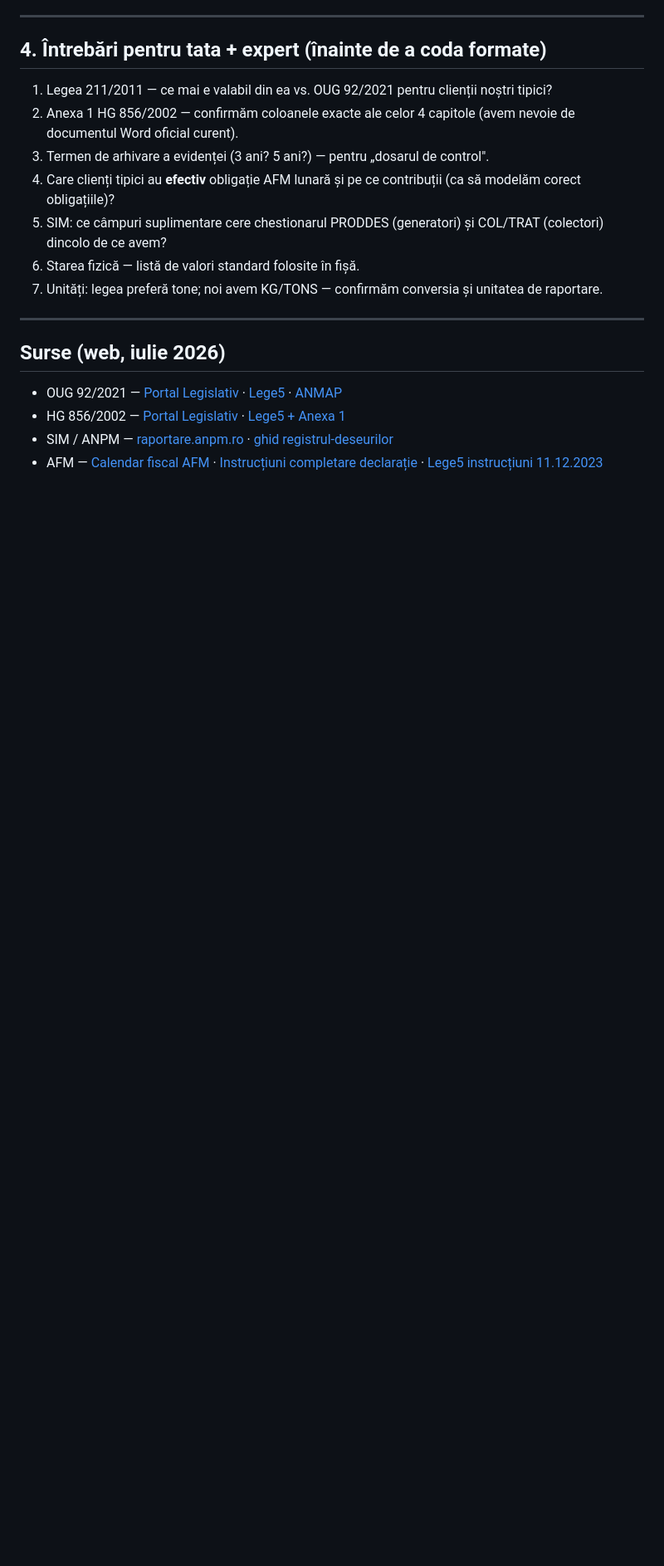
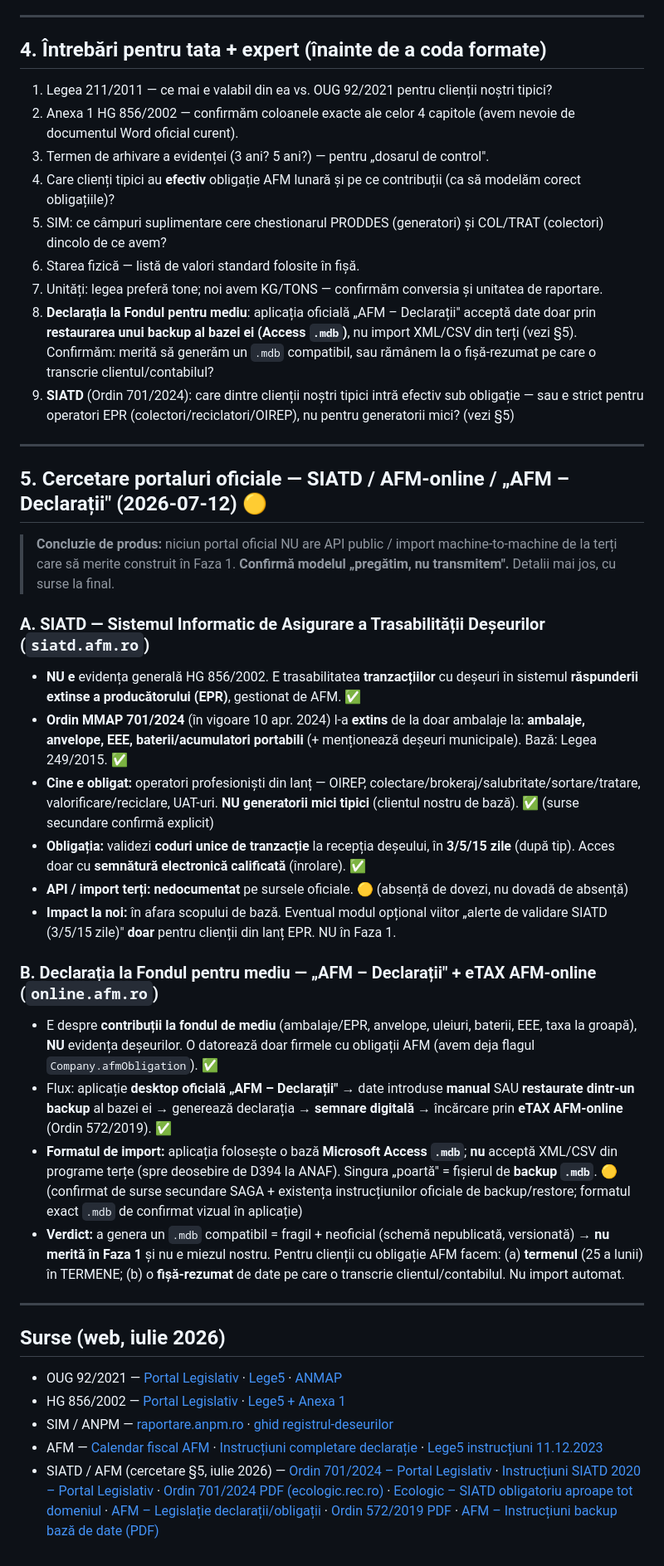
Before and after one commit to whoisonica/ecoregistru, a Markdown page: docs/legislatie.md, the part around the change. Shown at 83% size. GitHub-like rendering; blank space fills up the shorter version.

```diff
--- a/docs/legislatie.md
+++ b/docs/legislatie.md
@@ -95,6 +95,28 @@ Codurile **R1–R13** (valorificare) și **D1–D15** (eliminare) provin din Dir
 5. SIM: ce câmpuri suplimentare cere chestionarul PRODDES (generatori) și COL/TRAT (colectori) dincolo de ce avem?
 6. Starea fizică — listă de valori standard folosite în fișă.
 7. Unități: legea preferă tone; noi avem KG/TONS — confirmăm conversia și unitatea de raportare.
+8. **Declarația la Fondul pentru mediu**: aplicația oficială „AFM – Declarații" acceptă date doar prin **restaurarea unui backup al bazei ei (Access `.mdb`)**, nu import XML/CSV din terți (vezi §5). Confirmăm: merită să generăm un `.mdb` compatibil, sau rămânem la o fișă-rezumat pe care o transcrie clientul/contabilul?
+9. **SIATD** (Ordin 701/2024): care dintre clienții noștri tipici intră efectiv sub obligație — sau e strict pentru operatori EPR (colectori/reciclatori/OIREP), nu pentru generatorii mici? (vezi §5)
+
+---
+
+## 5. Cercetare portaluri oficiale — SIATD / AFM-online / „AFM – Declarații" (2026-07-12) 🟡
+
+> **Concluzie de produs:** niciun portal oficial NU are API public / import machine-to-machine de la terți care să merite construit în Faza 1. **Confirmă modelul „pregătim, nu transmitem".** Detalii mai jos, cu surse la final.
+
+### A. SIATD — Sistemul Informatic de Asigurare a Trasabilității Deșeurilor (`siatd.afm.ro`)
+- **NU e** evidența generală HG 856/2002. E trasabilitatea **tranzacțiilor** cu deșeuri în sistemul **răspunderii extinse a producătorului (EPR)**, gestionat de AFM. ✅
+- **Ordin MMAP 701/2024** (în vigoare 10 apr. 2024) l-a **extins** de la doar ambalaje la: **ambalaje, anvelope, EEE, baterii/acumulatori portabili** (+ menționează deșeuri municipale). Bază: Legea 249/2015. ✅
+- **Cine e obligat:** operatori profesioniști din lanț — OIREP, colectare/brokeraj/salubritate/sortare/tratare, valorificare/reciclare, UAT-uri. **NU generatorii mici tipici** (clientul nostru de bază). ✅ (surse secundare confirmă explicit)
+- **Obligația:** validezi **coduri unice de tranzacție** la recepția deșeului, în **3/5/15 zile** (după tip). Acces doar cu **semnătură electronică calificată** (înrolare). ✅
+- **API / import terți:** **nedocumentat** pe sursele oficiale. 🟡 (absență de dovezi, nu dovadă de absență)
+- **Impact la noi:** în afara scopului de bază. Eventual modul opțional viitor „alerte de validare SIATD (3/5/15 zile)" **doar** pentru clienții din lanț EPR. NU în Faza 1.
+
+### B. Declarația la Fondul pentru mediu — „AFM – Declarații" + eTAX AFM-online (`online.afm.ro`)
+- E despre **contribuții la fondul de mediu** (ambalaje/EPR, anvelope, uleiuri, baterii, EEE, taxa la groapă), **NU** evidența deșeurilor. O datorează doar firmele cu obligații AFM (avem deja flagul `Company.afmObligation`). ✅
+- Flux: aplicație **desktop oficială „AFM – Declarații"** → date introduse **manual** SAU **restaurate dintr-un backup** al bazei ei → generează declarația → **semnare digitală** → încărcare prin **eTAX AFM-online** (Ordin 572/2019). ✅
+- **Formatul de import:** aplicația folosește o bază **Microsoft Access `.mdb`**; **nu** acceptă XML/CSV din programe terțe (spre deosebire de D394 la ANAF). Singura „poartă" = fișierul de **backup `.mdb`**. 🟡 (confirmat de surse secundare SAGA + existența instrucțiunilor oficiale de backup/restore; formatul exact `.mdb` de confirmat vizual în aplicație)
+- **Verdict:** a genera un `.mdb` compatibil = fragil + neoficial (schemă nepublicată, versionată) → **nu merită în Faza 1** și nu e miezul nostru. Pentru clienții cu obligație AFM facem: (a) **termenul** (25 a lunii) în TERMENE; (b) o **fișă-rezumat** de date pe care o transcrie clientul/contabilul. Nu import automat.
 
 ---
 
@@ -103,3 +125,4 @@ Codurile **R1–R13** (valorificare) și **D1–D15** (eliminare) provin din Dir
 - HG 856/2002 — [Portal Legislativ](https://legislatie.just.ro/Public/DetaliiDocumentAfis/38294) · [Lege5 + Anexa 1](https://lege5.ro/Gratuit/gm3tgnrw/anexa-nr-1-hotarare-856-2002)
 - SIM / ANPM — [raportare.anpm.ro](https://raportare.anpm.ro/) · [ghid registrul-deseurilor](https://registrul-deseurilor.ro/2025/08/07/anpm-a-deschis-sesiunea-de-raportare-pentru-2024-ce-trebuie-sa-stii-si-cum-te-ajuta-registrul-deseurilor/)
 - AFM — [Calendar fiscal AFM](https://www.afm.ro/taxe_calendar_fiscal.php) · [Instrucțiuni completare declarație](https://www.afm.ro/main/venituri/afm_declaratii-instructiuni.pdf) · [Lege5 instrucțiuni 11.12.2023](https://lege5.ro/gratuit/ge2dmmrvgayda/instructiunile-de-completare-a-formularului-declaratie-privind-obligatiile-la-fondul-pentru-mediu-din-11122023)
+- SIATD / AFM (cercetare §5, iulie 2026) — [Ordin 701/2024 – Portal Legislativ](https://legislatie.just.ro/Public/DetaliiDocument/281612) · [Instrucțiuni SIATD 2020 – Portal Legislativ](https://legislatie.just.ro/Public/DetaliiDocumentAfis/229538) · [Ordin 701/2024 PDF (ecologic.rec.ro)](https://ecologic.rec.ro/wp-content/uploads/2024/04/Ordin-MMAP-701-2024-Instructiuni-Aplicatia-SIATD.pdf) · [Ecologic – SIATD obligatoriu aproape tot domeniul](https://ecologic.rec.ro/siatd-ul-a-devenit-obligatoriu-pentru-aproape-tot-domeniul-gestionarii-deseurilor/) · [AFM – Legislație declarații/obligații](https://www.afm.ro/legislatie_acte_normative_declaratii_obligatii.php) · [Ordin 572/2019 PDF](https://www.afm.ro/main/venituri/ordin572-2019.pdf) · [AFM – Instrucțiuni backup bază de date (PDF)](https://www.afm.ro/main/venituri/instructiuni_backup.pdf)
```
Also changed, not shown: README.md (+12 -6 lines).
